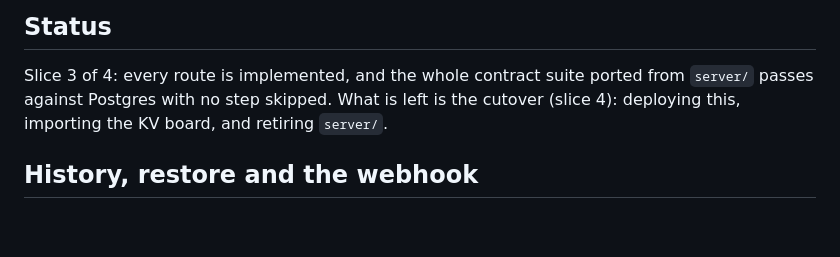
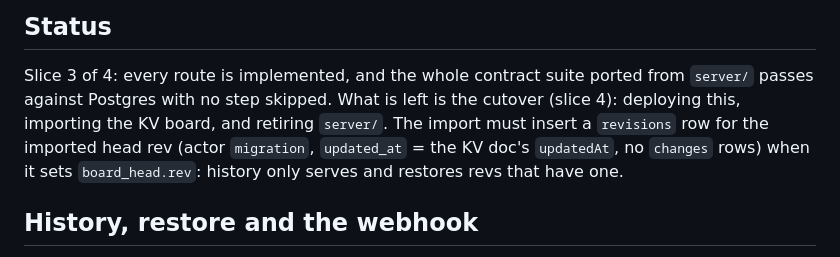
Before and after one commit to KodaAllison/koder, a Markdown page: api/README.md, the part around the change. Drawn GitHub-style; blank space fills up the shorter version.

```diff
--- a/api/README.md
+++ b/api/README.md
@@ -15,7 +15,10 @@ nothing in `server/` changes until the cutover (KODER-EE05 slice 4).
 
 Slice 3 of 4: every route is implemented, and the whole contract suite ported from
 `server/` passes against Postgres with no step skipped. What is left is the cutover
-(slice 4): deploying this, importing the KV board, and retiring `server/`.
+(slice 4): deploying this, importing the KV board, and retiring `server/`. The import must
+insert a `revisions` row for the imported head rev (actor `migration`, `updated_at` = the KV
+doc's `updatedAt`, no `changes` rows) when it sets `board_head.rev`: history only serves and
+restores revs that have one.
 
 ## History, restore and the webhook
 
```
Also changed, not shown: docs/specs/storage-expansion.md (+12 -6 lines).
